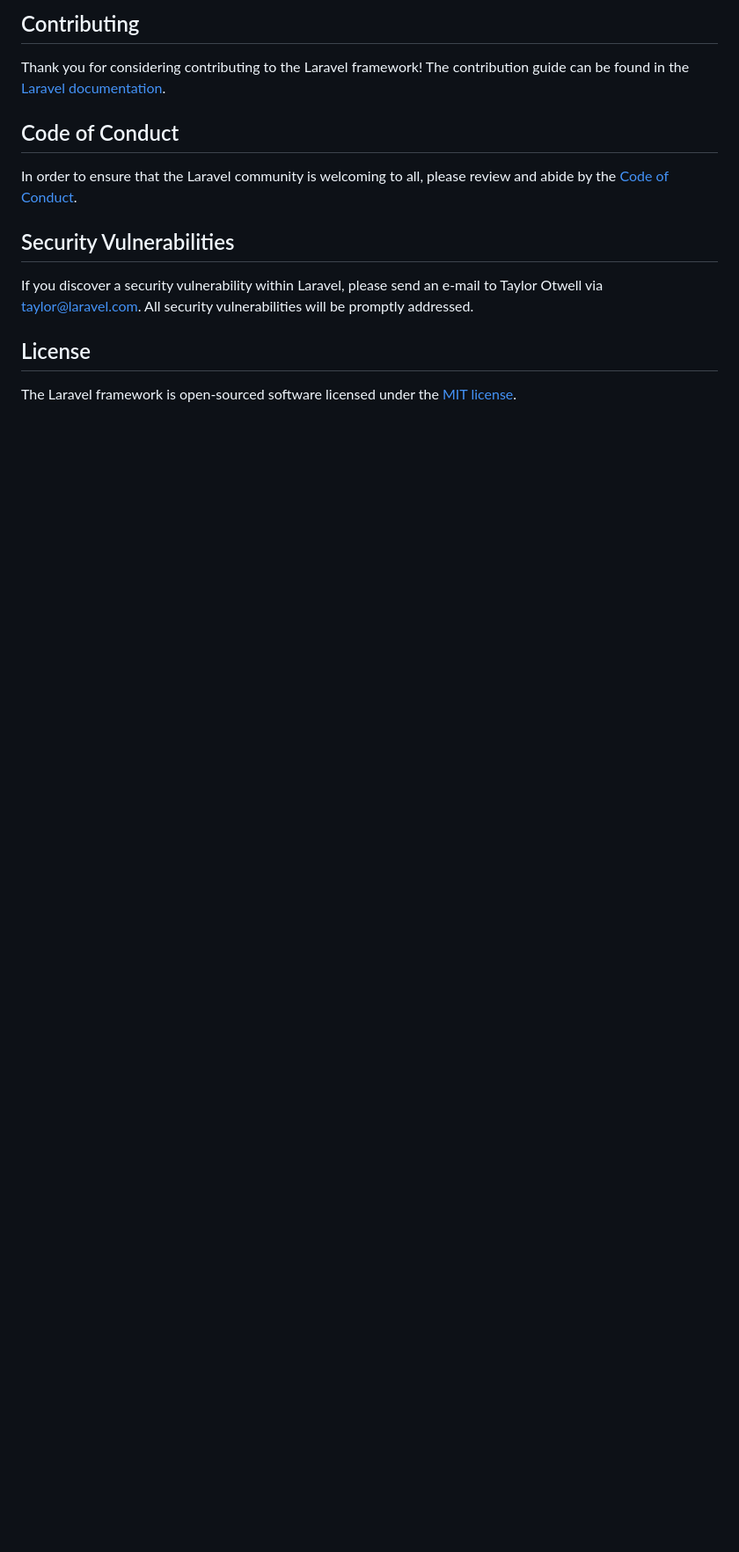
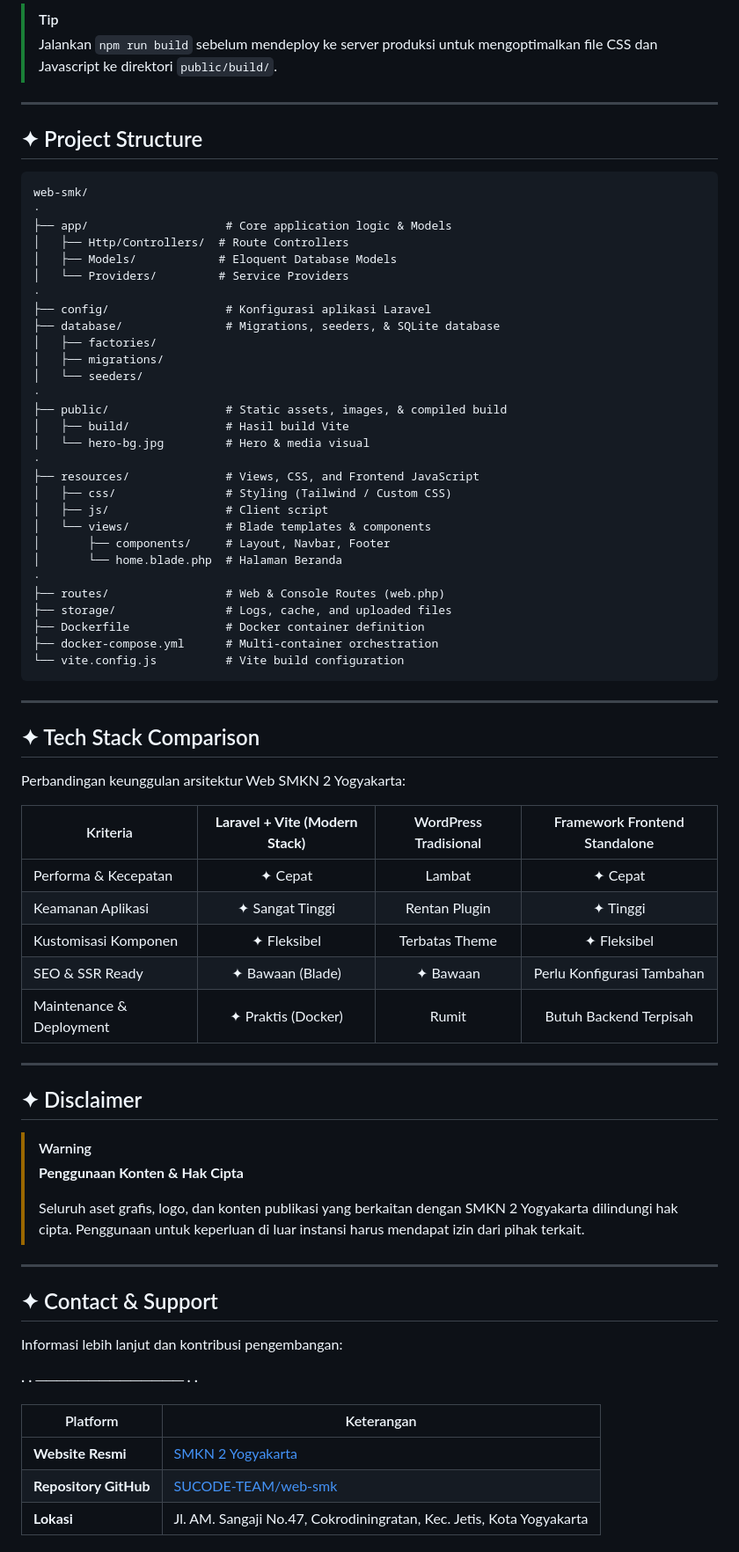
Before and after one commit to SUCODE-TEAM/web-smk, a Markdown page: README.md, the part around one of its changes. Shown at 88% size. Drawn GitHub-style; blank space fills up the shorter version.

````diff
--- a/README.md
+++ b/README.md
@@ -43,16 +177,77 @@ Boost provides your agent 15+ tools and skills that help agents build Laravel ap
 
-## Contributing
+> [!TIP]
+> Jalankan `npm run build` sebelum mendeploy ke server produksi untuk mengoptimalkan file CSS dan Javascript ke direktori `public/build/`.
 
-Thank you for considering contributing to the Laravel framework! The contribution guide can be found in the [Laravel documentation](https://laravel.com/docs/contributions).
+---
 
-## Code of Conduct
+## ✦ Project Structure
 
-In order to ensure that the Laravel community is welcoming to all, please review and abide by the [Code of Conduct](https://laravel.com/docs/contributions#code-of-conduct).
+```
+web-smk/
+·
+├── app/                    # Core application logic & Models
+│   ├── Http/Controllers/  # Route Controllers
+│   ├── Models/            # Eloquent Database Models
+│   └── Providers/         # Service Providers
+·
+├── config/                 # Konfigurasi aplikasi Laravel
+├── database/               # Migrations, seeders, & SQLite database
+│   ├── factories/
+│   ├── migrations/
+│   └── seeders/
+·
+├── public/                 # Static assets, images, & compiled build
+│   ├── build/              # Hasil build Vite
+│   └── hero-bg.jpg         # Hero & media visual
+·
+├── resources/              # Views, CSS, and Frontend JavaScript
+│   ├── css/                # Styling (Tailwind / Custom CSS)
+│   ├── js/                 # Client script
+│   └── views/              # Blade templates & components
+│       ├── components/     # Layout, Navbar, Footer
+│       └── home.blade.php  # Halaman Beranda
+·
+├── routes/                 # Web & Console Routes (web.php)
+├── storage/                # Logs, cache, and uploaded files
+├── Dockerfile              # Docker container definition
+├── docker-compose.yml      # Multi-container orchestration
+└── vite.config.js          # Vite build configuration
+```
 
-## Security Vulnerabilities
+---
 
-If you discover a security vulnerability within Laravel, please send an e-mail to Taylor Otwell via [taylor@laravel.com](mailto:taylor@laravel.com). All security vulnerabilities will be promptly addressed.
+## ✦ Tech Stack Comparison
 
-## License
+Perbandingan keunggulan arsitektur Web SMKN 2 Yogyakarta:
 
-The Laravel framework is open-sourced software licensed under the [MIT license](https://opensource.org/licenses/MIT).
+| Kriteria | **Laravel + Vite (Modern Stack)** | WordPress Tradisional | Framework Frontend Standalone |
+|---|:---:|:---:|:---:|
+| Performa & Kecepatan | ✦ Cepat | Lambat | ✦ Cepat |
+| Keamanan Aplikasi | ✦ Sangat Tinggi | Rentan Plugin | ✦ Tinggi |
+| Kustomisasi Komponen | ✦ Fleksibel | Terbatas Theme | ✦ Fleksibel |
+| SEO & SSR Ready | ✦ Bawaan (Blade) | ✦ Bawaan | Perlu Konfigurasi Tambahan |
+| Maintenance & Deployment | ✦ Praktis (Docker) | Rumit | Butuh Backend Terpisah |
+
+---
+
+## ✦ Disclaimer
+
+> [!WARNING]
+> **Penggunaan Konten & Hak Cipta**
+>
+> Seluruh aset grafis, logo, dan konten publikasi yang berkaitan dengan SMKN 2 Yogyakarta dilindungi hak cipta. Penggunaan untuk keperluan di luar instansi harus mendapat izin dari pihak terkait.
+
+---
+
+## ✦ Contact & Support
+
+Informasi lebih lanjut dan kontribusi pengembangan:
+
+· · ────────────── · ·
+
+| Platform | Keterangan |
+|---|---|
+| **Website Resmi** | [SMKN 2 Yogyakarta](https://www.smk2-yk.sch.id/) |
+| **Repository GitHub** | [SUCODE-TEAM/web-smk](https://github.com/SUCODE-TEAM/web-smk) |
+| **Lokasi** | Jl. AM. Sangaji No.47, Cokrodiningratan, Kec. Jetis, Kota Yogyakarta |
+
````
Also changed, not shown: other parts of README.md (+200 -27 lines).
